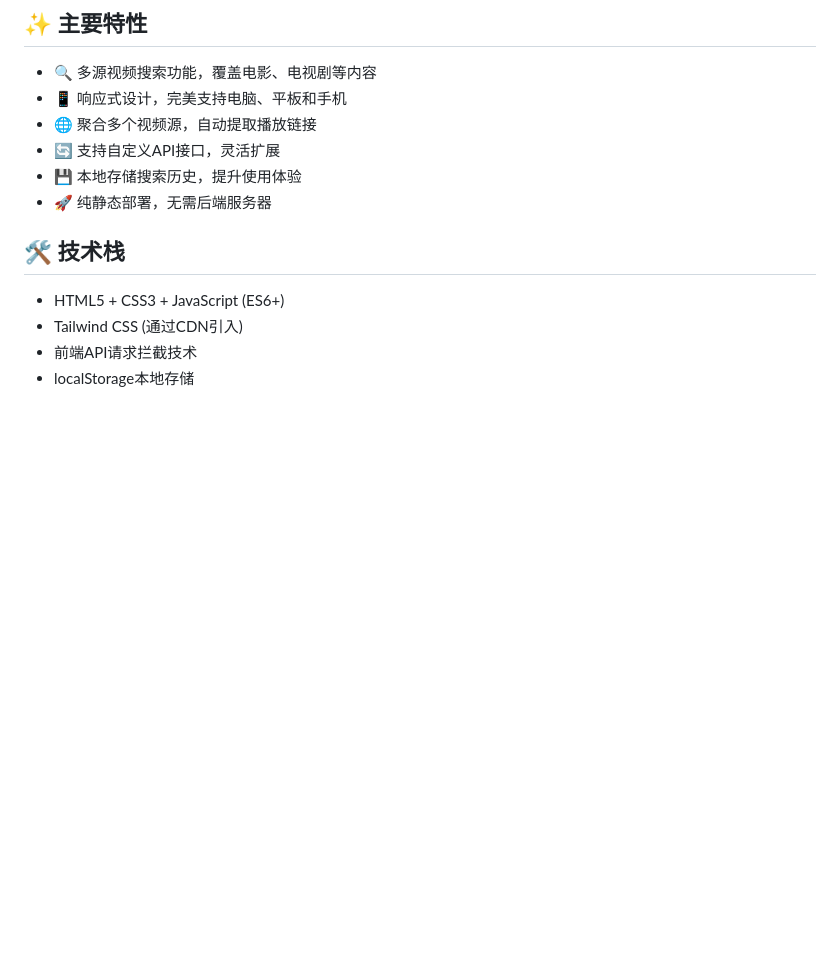
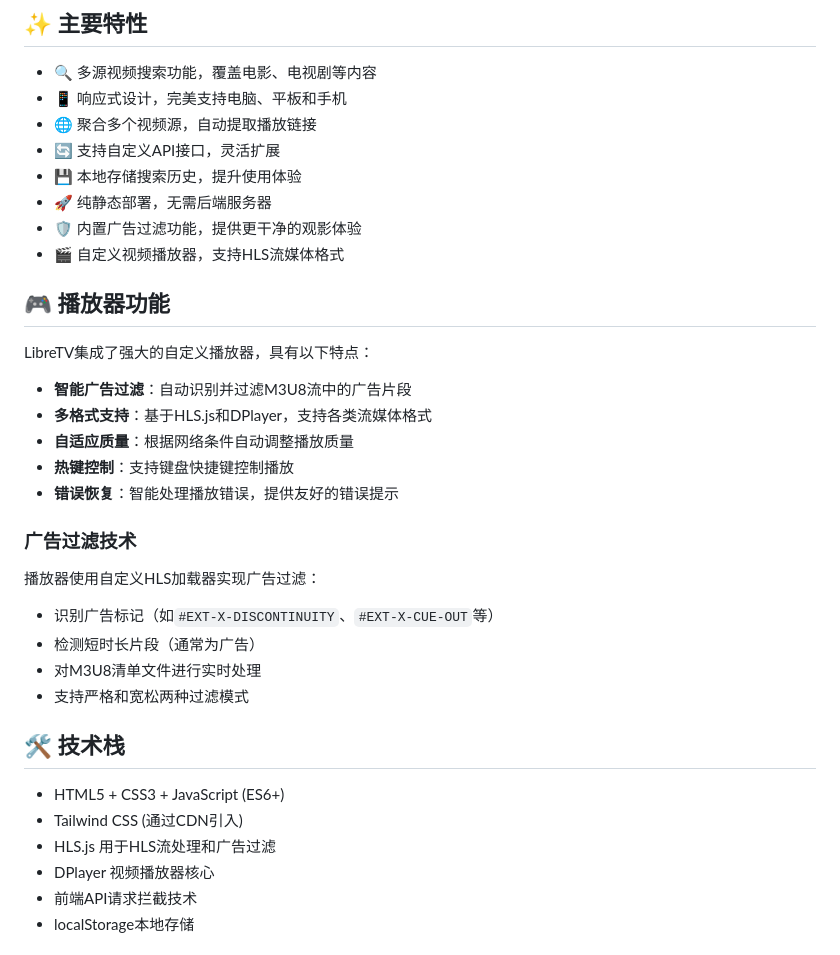
Before and after one commit to zzzmxxkj2025/LibreTV, a Markdown page: readme.md, the part around one of its changes. Rendered like a GitHub page; blank space fills up the shorter version.

```diff
--- a/readme.md
+++ b/readme.md
@@ -18,11 +18,34 @@ LibreTV是一个轻量级、免费的在线视频搜索与观看平台，提供
 - 🔄 支持自定义API接口，灵活扩展
 - 💾 本地存储搜索历史，提升使用体验
 - 🚀 纯静态部署，无需后端服务器
+- 🛡️ 内置广告过滤功能，提供更干净的观影体验
+- 🎬 自定义视频播放器，支持HLS流媒体格式
+
+## 🎮 播放器功能
+
+LibreTV集成了强大的自定义播放器，具有以下特点：
+
+- **智能广告过滤**：自动识别并过滤M3U8流中的广告片段
+- **多格式支持**：基于HLS.js和DPlayer，支持各类流媒体格式
+- **自适应质量**：根据网络条件自动调整播放质量
+- **热键控制**：支持键盘快捷键控制播放
+- **错误恢复**：智能处理播放错误，提供友好的错误提示
+
+### 广告过滤技术
+
+播放器使用自定义HLS加载器实现广告过滤：
+
+- 识别广告标记（如`#EXT-X-DISCONTINUITY`、`#EXT-X-CUE-OUT`等）
+- 检测短时长片段（通常为广告）
+- 对M3U8清单文件进行实时处理
+- 支持严格和宽松两种过滤模式
 
 ## 🛠️ 技术栈
 
 - HTML5 + CSS3 + JavaScript (ES6+)
 - Tailwind CSS (通过CDN引入)
+- HLS.js 用于HLS流处理和广告过滤
+- DPlayer 视频播放器核心
 - 前端API请求拦截技术
 - localStorage本地存储
 
```
Also changed, not shown: other parts of readme.md (+12 -0 lines).
